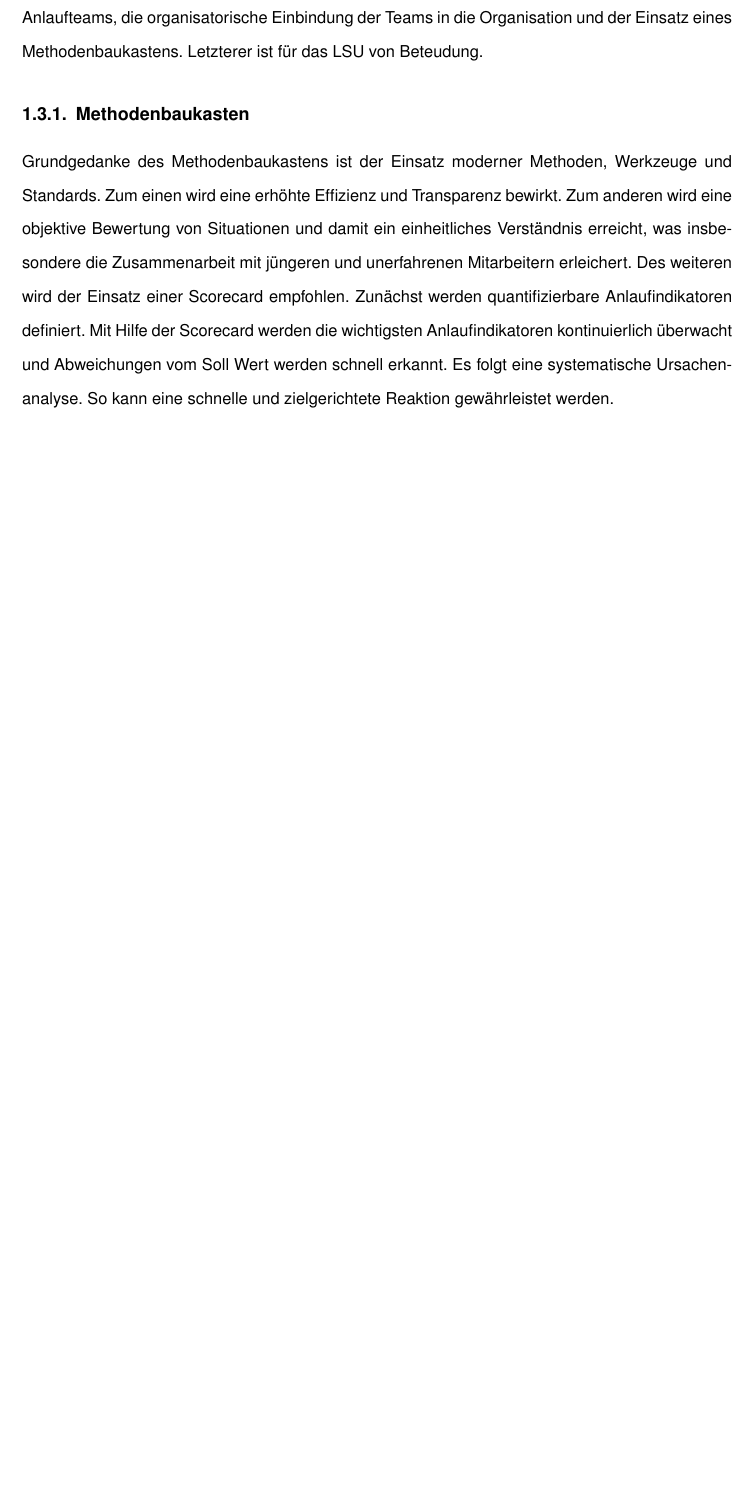
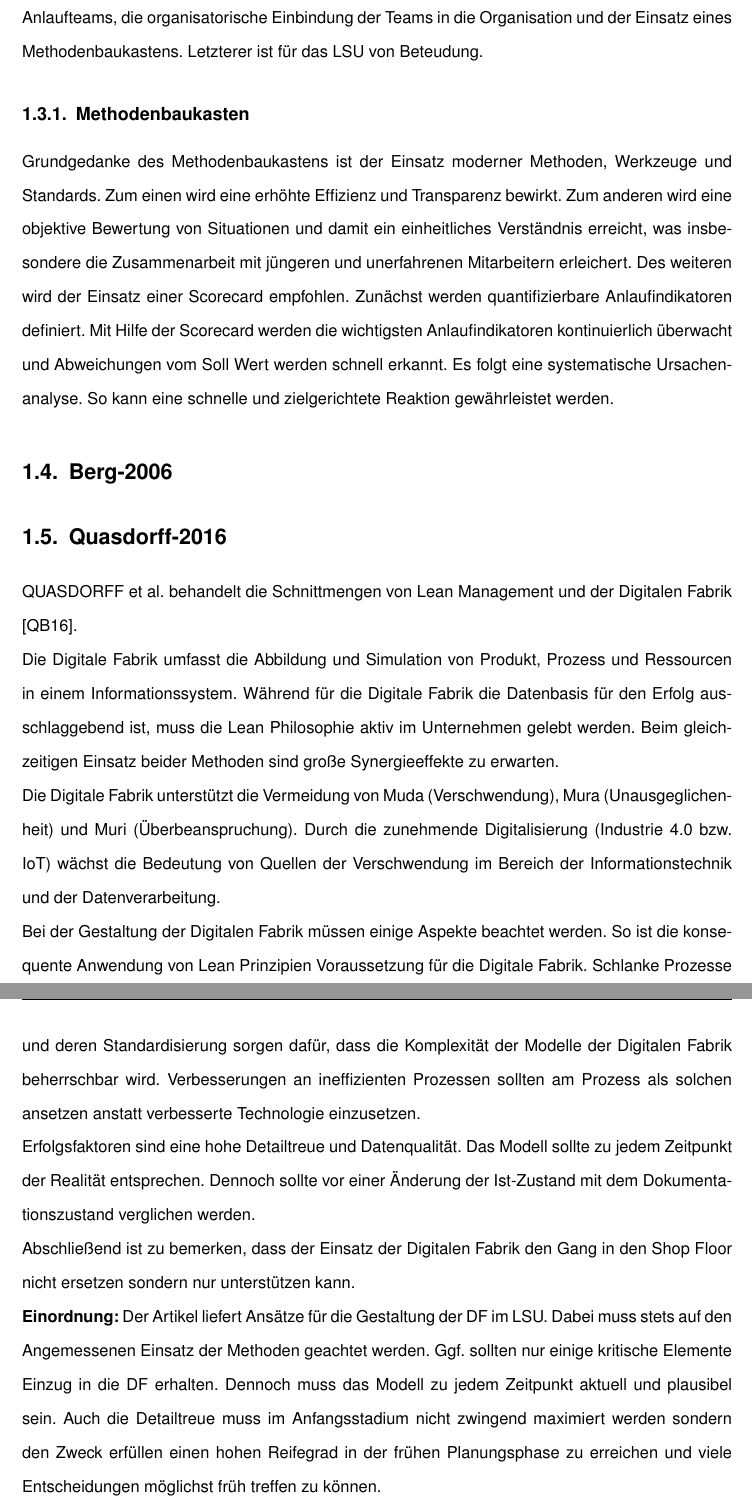
Before and after one commit to rmaier/masterthesis_main, a LaTeX document (main.tex, which reads 3_durchfuehrung.tex): part of page 8 of 12 before the commit and two parts of pages 8 and 9 of 13 after it, the two joined at a grey line, cut so that both start at the same text, the shorter picture padded with empty space. Compiled offline with LaTeX, dvips and Ghostscript.

Commit message:
Quasdorff-2016

```diff
--- a/3_durchfuehrung.tex
+++ b/3_durchfuehrung.tex
@@ -50,3 +50,23 @@ Grundgedanke des Methodenbaukastens ist der Einsatz moderner Methoden, Werkzeuge
 Zum einen wird eine erhöhte Effizienz und Transparenz bewirkt. Zum anderen wird eine objektive Bewertung von Situationen und damit ein einheitliches Verständnis erreicht, was insbesondere die Zusammenarbeit mit jüngeren und unerfahrenen Mitarbeitern erleichert.
 Des weiteren wird der Einsatz einer Scorecard empfohlen. %TODO Bild 6 in Anhang oder hier.
 Zunächst werden quantifizierbare Anlaufindikatoren definiert. Mit Hilfe der Scorecard werden die wichtigsten Anlaufindikatoren kontinuierlich überwacht und Abweichungen vom Soll Wert werden schnell erkannt. Es folgt eine systematische Ursachenanalyse. So kann eine schnelle und zielgerichtete Reaktion gewährleistet werden.
+
+\section{Berg-2006}
+
+\section{Quasdorff-2016}
+
+QUASDORFF et al. behandelt die Schnittmengen von Lean Management und der Digitalen Fabrik \cite{Quasdorff2016}.
+
+Die Digitale Fabrik umfasst die Abbildung und Simulation von Produkt, Prozess und Ressourcen in einem Informationssystem. Während für die Digitale Fabrik die Datenbasis für den Erfolg ausschlaggebend ist, muss die Lean Philosophie aktiv im Unternehmen gelebt werden. Beim gleichzeitigen Einsatz beider Methoden sind große Synergieeffekte zu erwarten.
+
+Die Digitale Fabrik unterstützt die Vermeidung von Muda (Verschwendung), Mura (Unausgeglichenheit) und Muri (Überbeanspruchung). Durch die zunehmende Digitalisierung (Industrie 4.0 bzw. IoT) % TODO glossary
+wächst die Bedeutung von Quellen der Verschwendung im Bereich der Informationstechnik und der Datenverarbeitung.
+
+Bei der Gestaltung der Digitalen Fabrik müssen einige Aspekte beachtet werden. So ist die konsequente Anwendung von Lean Prinzipien Voraussetzung für die Digitale Fabrik. Schlanke Prozesse und deren Standardisierung sorgen dafür, dass die Komplexität der Modelle der Digitalen Fabrik beherrschbar wird.
+Verbesserungen an ineffizienten Prozessen sollten am Prozess als solchen ansetzen anstatt verbesserte Technologie einzusetzen. % TODO cite [8]
+
+Erfolgsfaktoren sind eine hohe Detailtreue und Datenqualität. Das Modell sollte zu jedem Zeitpunkt der Realität entsprechen. Dennoch sollte vor einer Änderung der Ist-Zustand mit dem Dokumentationszustand verglichen werden.
+
+Abschließend ist zu bemerken, dass der Einsatz der Digitalen Fabrik den Gang in den Shop Floor nicht ersetzen sondern nur unterstützen kann.
+
+\textbf{Einordnung:} Der Artikel liefert Ansätze für die Gestaltung der DF im LSU. Dabei muss stets auf den Angemessenen Einsatz der Methoden geachtet werden. Ggf. sollten nur einige kritische Elemente Einzug in die DF erhalten. Dennoch muss das Modell zu jedem Zeitpunkt aktuell und plausibel sein. Auch die Detailtreue muss im Anfangsstadium nicht zwingend maximiert werden sondern den Zweck erfüllen einen hohen Reifegrad in der frühen Planungsphase zu erreichen und viele Entscheidungen möglichst früh treffen zu können.
```
Also changed, not shown: 3_durchfuehrung.tex (2 more changed lines).
